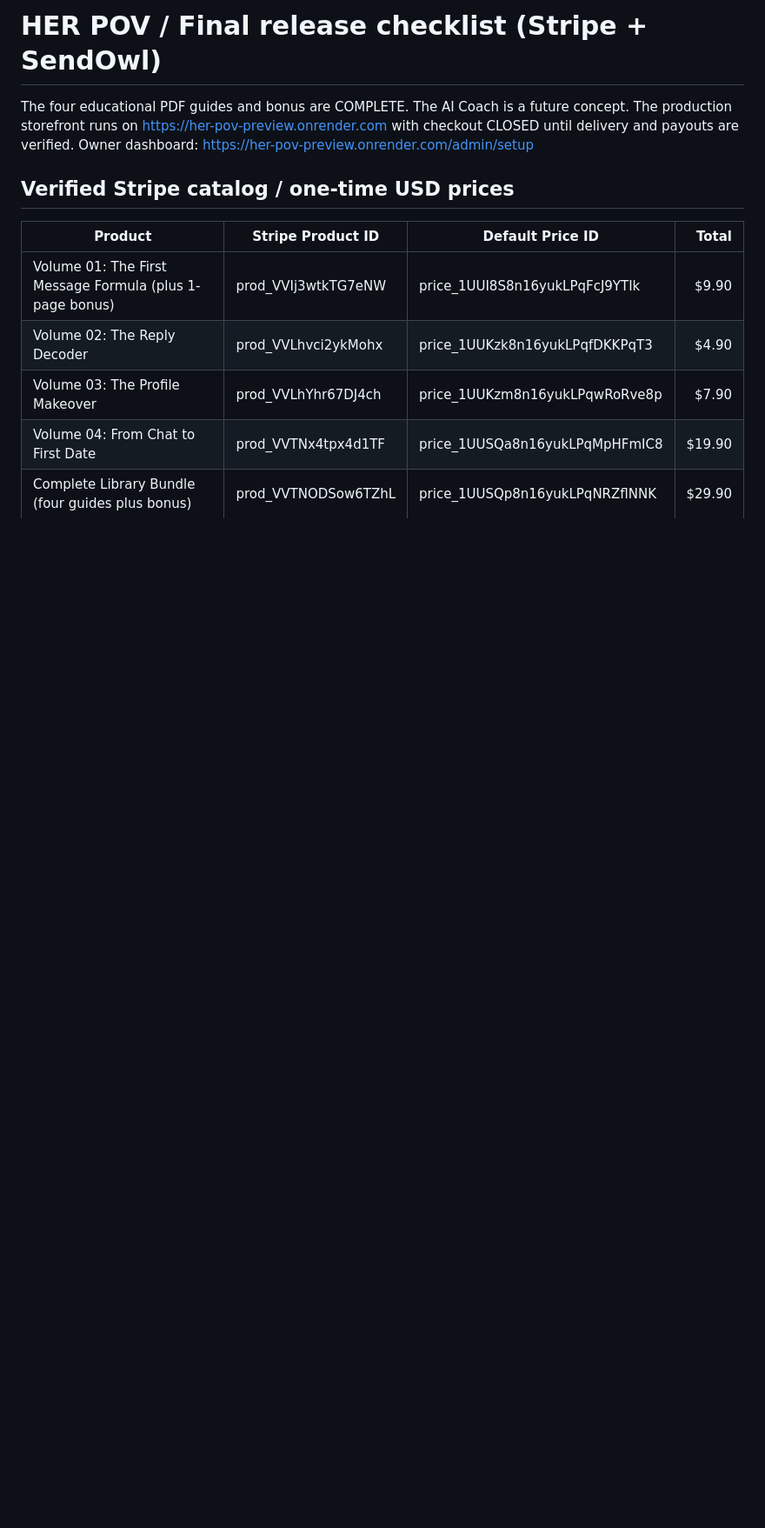
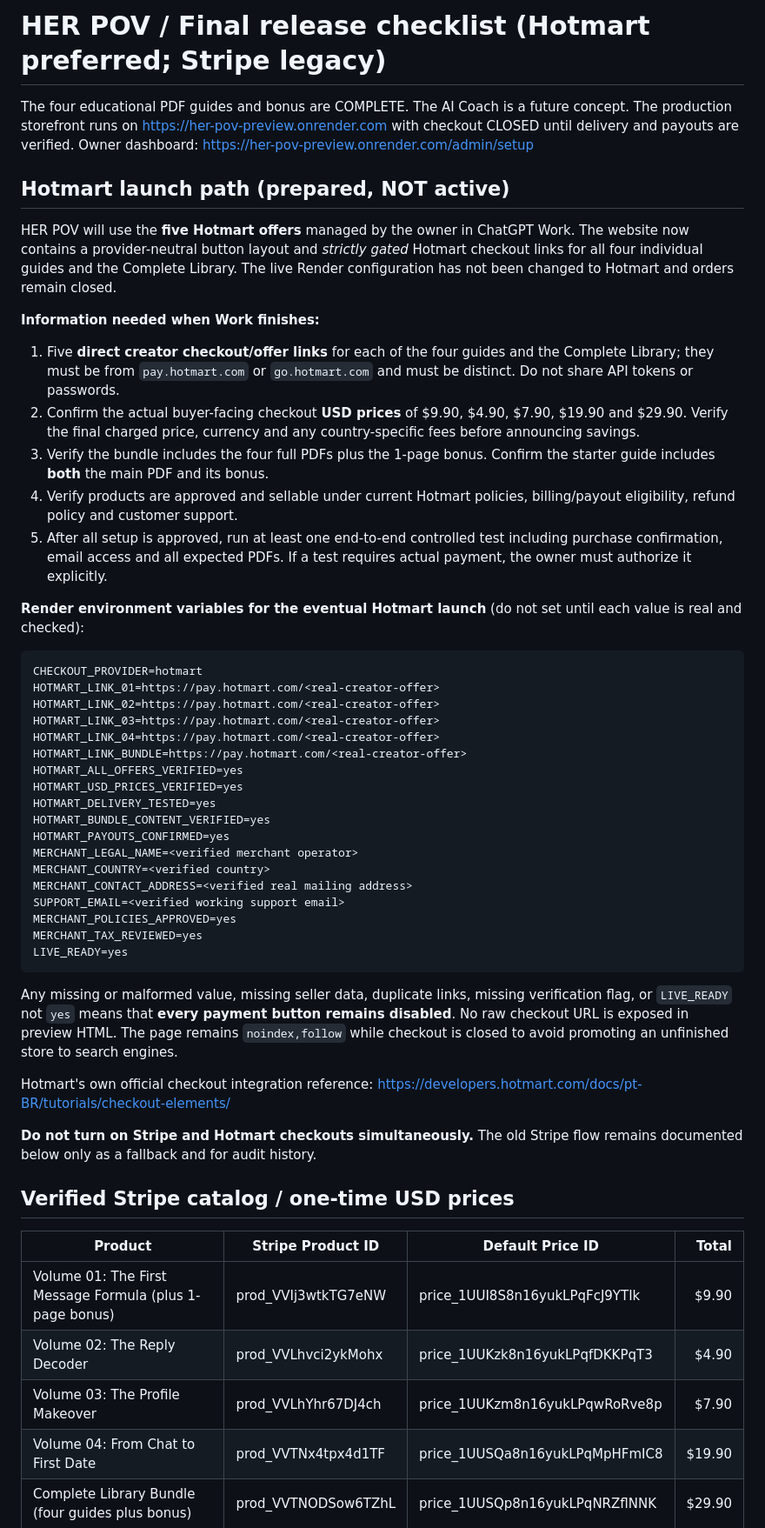
Before and after one commit to galfredorodrigues-cmyk/gringa, a Markdown page: SETUP_PRODUCTION.md, the part around the change. Shown at 87% size. Drawn GitHub-style; blank space fills up the shorter version.

Commit message:
Document Hotmart ready-to-launch checklist and exact safe provider configuration

````diff
--- a/SETUP_PRODUCTION.md
+++ b/SETUP_PRODUCTION.md
@@ -1,8 +1,66 @@
-# HER POV / Final release checklist (Stripe + SendOwl)
+# HER POV / Final release checklist (Hotmart preferred; Stripe legacy)
 
 The four educational PDF guides and bonus are COMPLETE. The AI Coach is a future concept.
 The production storefront runs on https://her-pov-preview.onrender.com with checkout CLOSED until delivery and payouts are verified.
 Owner dashboard: https://her-pov-preview.onrender.com/admin/setup
+
+## Hotmart launch path (prepared, NOT active)
+
+HER POV will use the **five Hotmart offers** managed by the owner in ChatGPT Work.
+The website now contains a provider-neutral button layout and *strictly gated*
+Hotmart checkout links for all four individual guides and the Complete Library.
+The live Render configuration has not been changed to Hotmart and orders remain closed.
+
+**Information needed when Work finishes:**
+1. Five **direct creator checkout/offer links** for each of the four guides
+   and the Complete Library; they must be from `pay.hotmart.com` or
+   `go.hotmart.com` and must be distinct. Do not share API tokens or passwords.
+2. Confirm the actual buyer-facing checkout **USD prices** of $9.90,
+   $4.90, $7.90, $19.90 and $29.90. Verify the final charged price,
+   currency and any country-specific fees before announcing savings.
+3. Verify the bundle includes the four full PDFs plus the 1-page bonus.
+   Confirm the starter guide includes **both** the main PDF and its bonus.
+4. Verify products are approved and sellable under current Hotmart policies,
+   billing/payout eligibility, refund policy and customer support.
+5. After all setup is approved, run at least one end-to-end controlled test
+   including purchase confirmation, email access and all expected PDFs.
+   If a test requires actual payment, the owner must authorize it explicitly.
+
+**Render environment variables for the eventual Hotmart launch** (do not set
+until each value is real and checked):
+
+```text
+CHECKOUT_PROVIDER=hotmart
+HOTMART_LINK_01=https://pay.hotmart.com/<real-creator-offer>
+HOTMART_LINK_02=https://pay.hotmart.com/<real-creator-offer>
+HOTMART_LINK_03=https://pay.hotmart.com/<real-creator-offer>
+HOTMART_LINK_04=https://pay.hotmart.com/<real-creator-offer>
+HOTMART_LINK_BUNDLE=https://pay.hotmart.com/<real-creator-offer>
+HOTMART_ALL_OFFERS_VERIFIED=yes
+HOTMART_USD_PRICES_VERIFIED=yes
+HOTMART_DELIVERY_TESTED=yes
+HOTMART_BUNDLE_CONTENT_VERIFIED=yes
+HOTMART_PAYOUTS_CONFIRMED=yes
+MERCHANT_LEGAL_NAME=<verified merchant operator>
+MERCHANT_COUNTRY=<verified country>
+MERCHANT_CONTACT_ADDRESS=<verified real mailing address>
+SUPPORT_EMAIL=<verified working support email>
+MERCHANT_POLICIES_APPROVED=yes
+MERCHANT_TAX_REVIEWED=yes
+LIVE_READY=yes
+```
+
+Any missing or malformed value, missing seller data, duplicate links, missing
+verification flag, or `LIVE_READY` not `yes` means that **every payment
+button remains disabled**. No raw checkout URL is exposed in preview HTML.
+The page remains `noindex,follow` while checkout is closed to avoid
+promoting an unfinished store to search engines.
+
+Hotmart's own official checkout integration reference:
+https://developers.hotmart.com/docs/pt-BR/tutorials/checkout-elements/
+
+**Do not turn on Stripe and Hotmart checkouts simultaneously.** The old Stripe
+flow remains documented below only as a fallback and for audit history.
 
 ## Verified Stripe catalog / one-time USD prices
 
````
